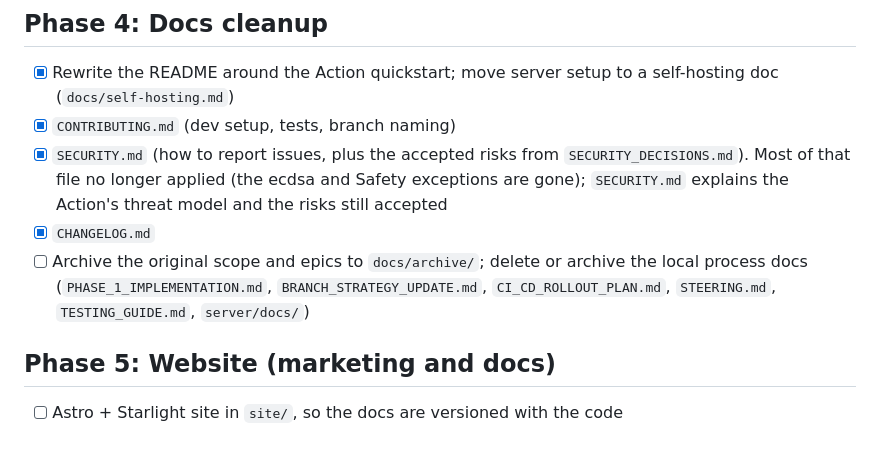
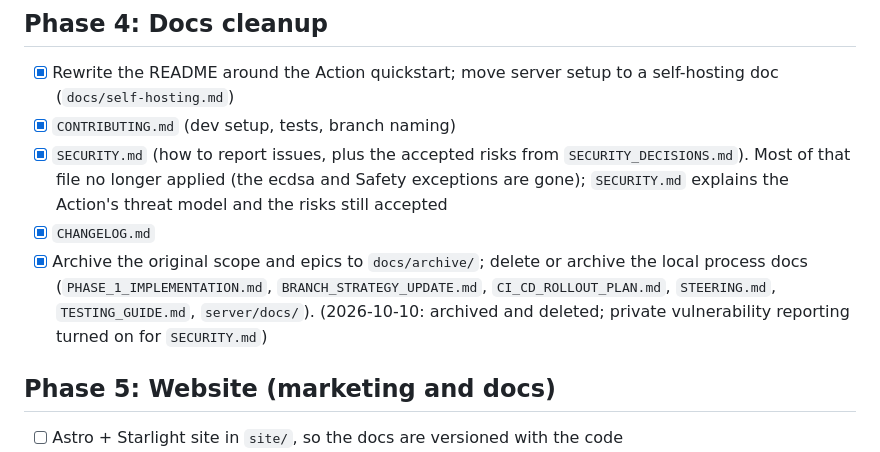
Before and after one commit to sgtwickool/codemop, a Markdown page: ROADMAP.md, the part around the change. Drawn GitHub-style.

Commit message:
Close Phase 4: the local process docs are gone, and vulnerability reports can be made privately

```diff
--- a/ROADMAP.md
+++ b/ROADMAP.md
@@ -230,7 +230,7 @@ core package. This phase includes what makes it worth choosing over Claude's own
 - [x] `CONTRIBUTING.md` (dev setup, tests, branch naming)
 - [x] `SECURITY.md` (how to report issues, plus the accepted risks from `SECURITY_DECISIONS.md`). Most of that file no longer applied (the ecdsa and Safety exceptions are gone); `SECURITY.md` explains the Action's threat model and the risks still accepted
 - [x] `CHANGELOG.md`
-- [ ] Archive the original scope and epics to `docs/archive/`; delete or archive the local process docs (`PHASE_1_IMPLEMENTATION.md`, `BRANCH_STRATEGY_UPDATE.md`, `CI_CD_ROLLOUT_PLAN.md`, `STEERING.md`, `TESTING_GUIDE.md`, `server/docs/`)
+- [x] Archive the original scope and epics to `docs/archive/`; delete or archive the local process docs (`PHASE_1_IMPLEMENTATION.md`, `BRANCH_STRATEGY_UPDATE.md`, `CI_CD_ROLLOUT_PLAN.md`, `STEERING.md`, `TESTING_GUIDE.md`, `server/docs/`). (2026-10-10: archived and deleted; private vulnerability reporting turned on for `SECURITY.md`)
 
 ## Phase 5: Website (marketing and docs)
 
```
